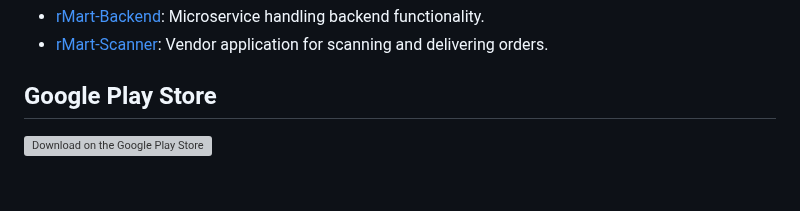
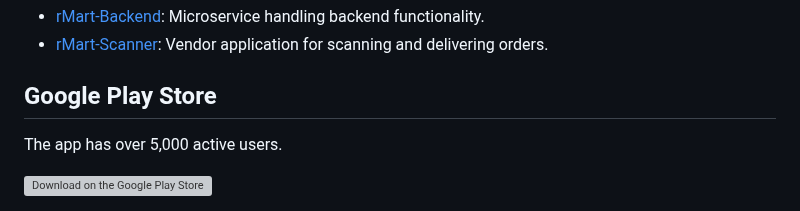
Before and after one commit to Ashwin-DevAsh/rMart, a Markdown page: README.md, the part around the change. Drawn GitHub-style; blank space fills up the shorter version; grey boxes are pictures that could not be loaded.

```diff
--- a/README.md
+++ b/README.md
@@ -77,6 +77,8 @@ flutter run
 
 ## Google Play Store
 
+The app has over 5,000 active users.
+
 <a href="https://play.google.com/store/apps/details?id=com.DevAsh.RMart&hl=en_IN&gl=IN">
   <img src="https://play.google.com/intl/en_us/badges/static/images/badges/en_badge_web_generic.png" alt="Download on the Google Play Store" width="200">
 </a>
```
